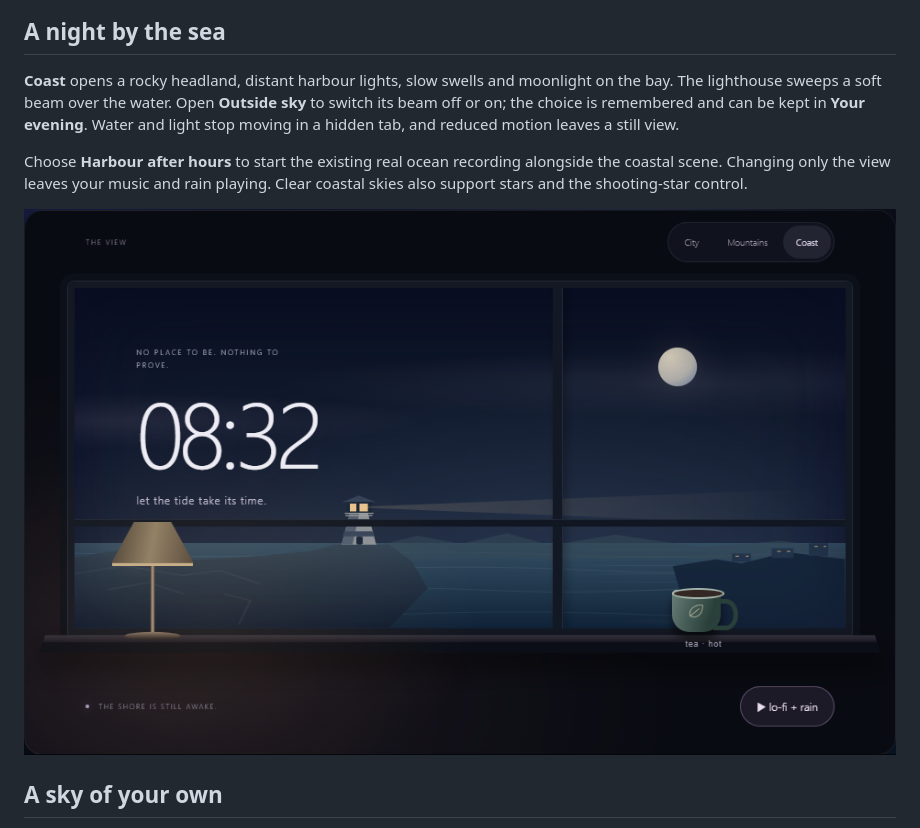
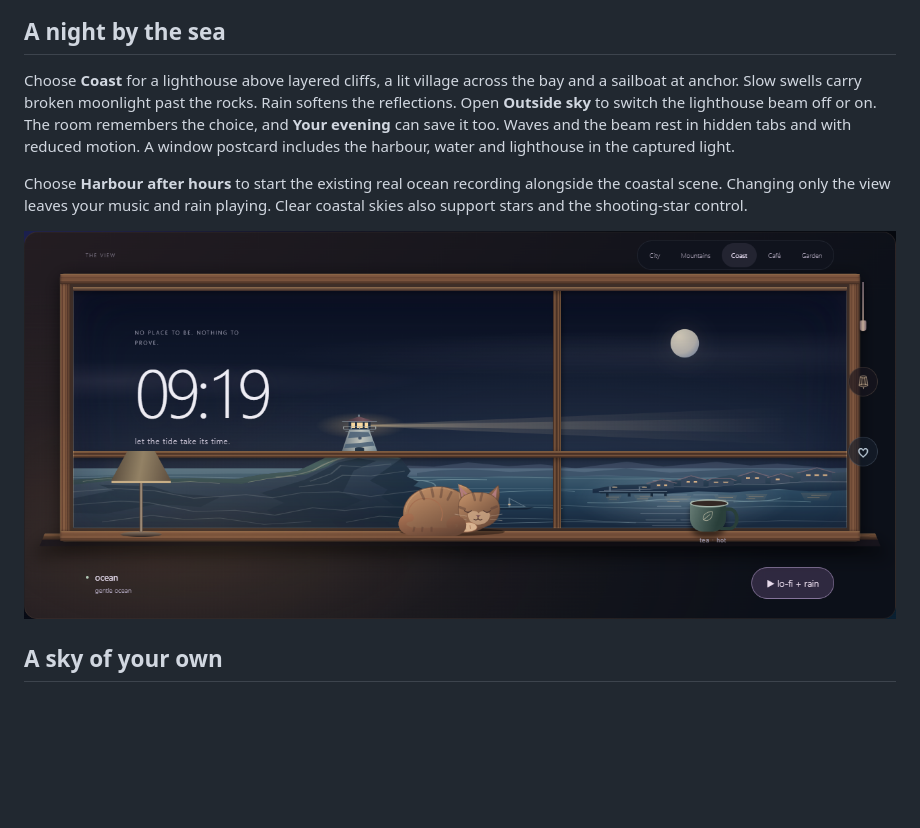
Before and after one commit to Ahsoka1Tano/late-night, a Markdown page: README.md, the part around one of its changes. Rendered like a GitHub page; pictures changed too: assets/coastal-window.png; blank space fills up the shorter version.

Commit message:
style: frame the lighthouse above the sash and refresh the coastal guide

```diff
--- a/README.md
+++ b/README.md
@@ -499,10 +499,12 @@ start music on the timer's behalf. All of this stays local to the browser.
 
 ## A night by the sea
 
-**Coast** opens a rocky headland, distant harbour lights, slow swells and moonlight
-on the bay. The lighthouse sweeps a soft beam over the water. Open **Outside sky**
-to switch its beam off or on; the choice is remembered and can be kept in **Your evening**.
-Water and light stop moving in a hidden tab, and reduced motion leaves a still view.
+Choose **Coast** for a lighthouse above layered cliffs, a lit village across the
+bay and a sailboat at anchor. Slow swells carry broken moonlight past the rocks.
+Rain softens the reflections. Open **Outside sky** to switch the lighthouse beam
+off or on. The room remembers the choice, and **Your evening** can save it too.
+Waves and the beam rest in hidden tabs and with reduced motion. A window postcard
+includes the harbour, water and lighthouse in the captured light.
 
 Choose **Harbour after hours** to start the existing real ocean recording alongside
 the coastal scene. Changing only the view leaves your music and rain playing.
```
Also changed, not shown: other parts of README.md (+1 -1 lines), ROADMAP.md (+1 -0 lines), 2 other files.
